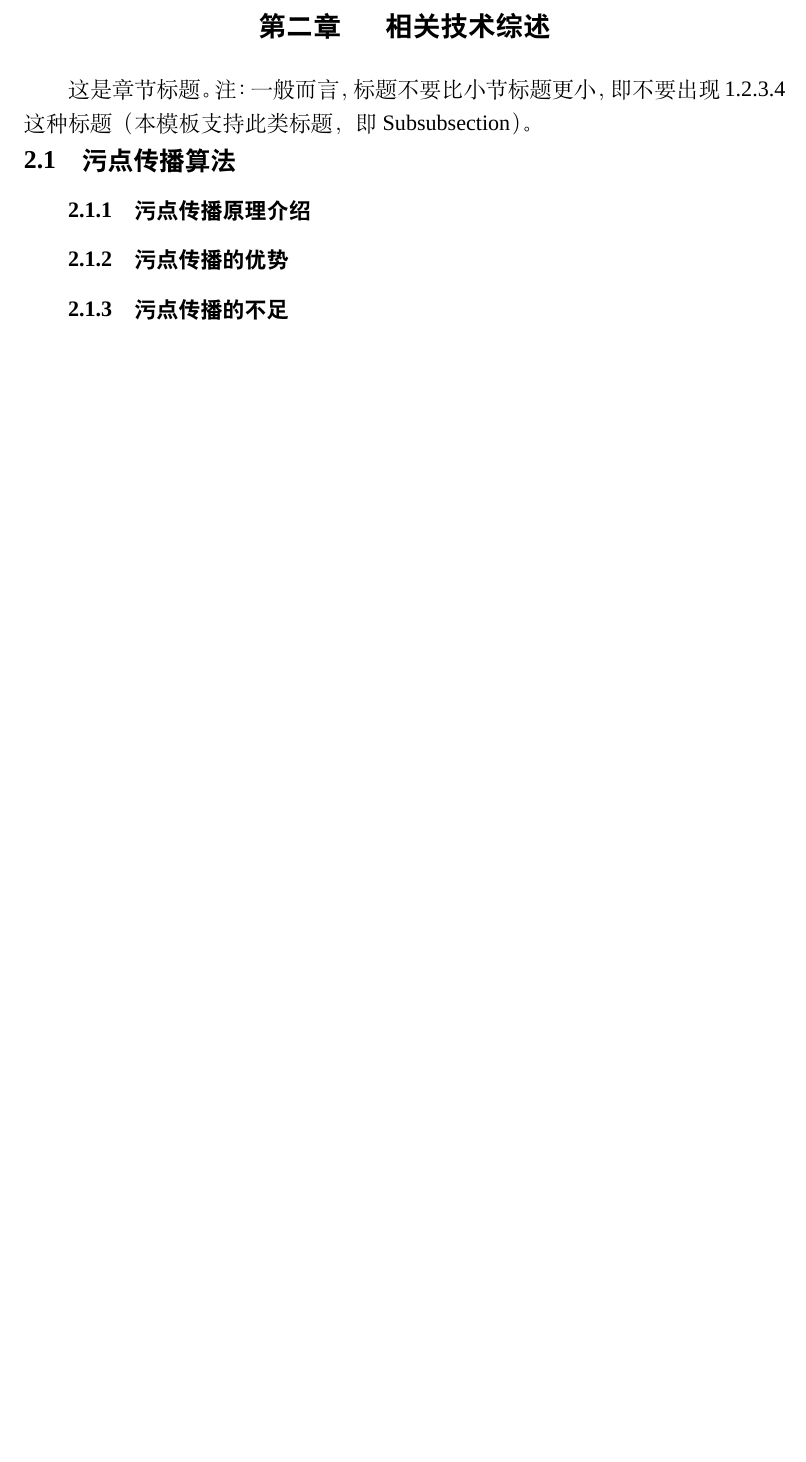
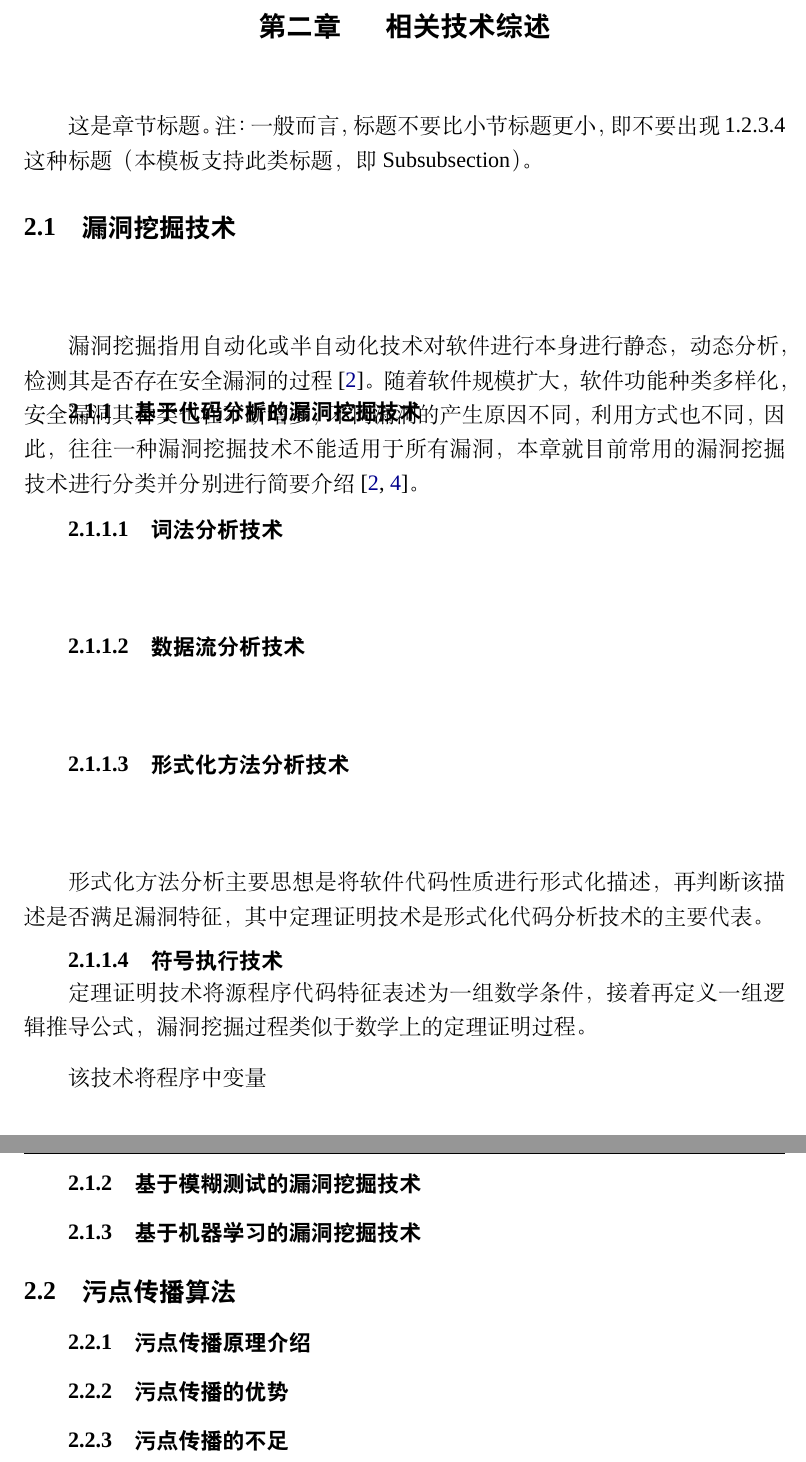
Before and after one commit to Anemone95/dissertation-MLonSAST, a LaTeX thesis (thesis.tex, which reads chapter/RelateWork.tex): part of page 17 of 29 before the commit and two parts of pages 17 and 18 of 29 after it, the two joined at a grey line, cut so that both start at the same text, the shorter picture padded with empty space. Compiled offline with XeLaTeX; a missing font is replaced by an installed copy or a similar font; a LaTeX package or settings file that is missing is left out.

Commit message:
20/02/02 add relatework

```diff
--- a/chapter/RelateWork.tex
+++ b/chapter/RelateWork.tex
@@ -1,7 +1,31 @@
 \chapter{相关技术综述}
-
 这是章节标题。
 注：一般而言，标题不要比小节标题更小，即不要出现1.2.3.4这种标题（本模板支持此类标题，即Subsubsection）。
+
+\section{漏洞挖掘技术}
+漏洞挖掘指用自动化或半自动化技术对软件进行本身进行静态，动态分析，检测其是否存在安全漏洞的过程~\cite{刘剑2018软件与网络安全研究综述}。随着软件规模扩大，软件功能种类多样化，安全漏洞其种类也在不断增多，不同漏洞的产生原因不同，利用方式也不同，因此，往往一种漏洞挖掘技术不能适用于所有漏洞，本章就目前常用的漏洞挖掘技术进行分类并分别进行简要介绍~\cite{刘剑2018软件与网络安全研究综述,梅宏2009软件分析技术进展}。\\
+
+% 需要写java的常见漏洞吗？
+\subsection{基于代码分析的漏洞挖掘技术}
+\subsubsection{词法分析技术}
+
+\subsubsection{数据流分析技术}
+
+\subsubsection{形式化方法分析技术}
+形式化方法分析主要思想是将软件代码性质进行形式化描述，再判断该描述是否满足漏洞特征，其中定理证明技术是形式化代码分析技术的主要代表。
+
+%https://firmianay.gitbooks.io/ctf-all-in-one/doc/5.0_vulnerability.html
+定理证明技术将源程序代码特征表述为一组数学条件，接着再定义一组逻辑推导公式，漏洞挖掘过程类似于数学上的定理证明过程。\\
+
+\subsubsection{符号执行技术}
+% https://www.youtube.com/watch?v=mffhPgsl8Ws
+% https://blog.csdn.net/wcventure/article/details/86773290
+%Symbolic Execution for Software Testing: Three Decades Later
+该技术将程序中变量
+
+\subsection{基于模糊测试的漏洞挖掘技术}
+
+\subsection{基于机器学习的漏洞挖掘技术}
 
 \section{污点传播算法}
 
```
Also changed, not shown: chapter/Introduction.tex (+1 -0 lines), reference.bib (+23 -0 lines), 3 other files.
